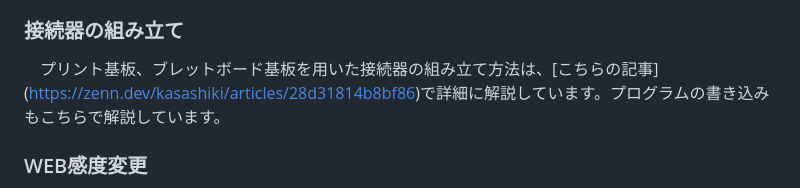
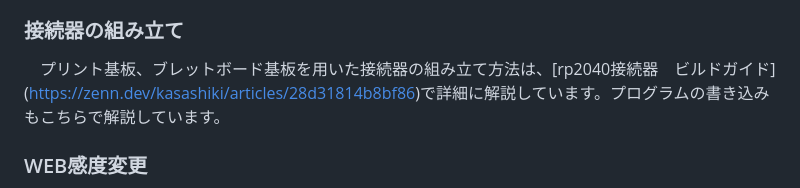
Before and after one commit to kasasiki3/HIDtaiko, a Markdown page: README.md, the part around one of its changes. Drawn GitHub-style.

```diff
--- a/README.md
+++ b/README.md
@@ -121,7 +121,7 @@
 |3Dプリントケース| 1 |[stlファイル](HIDtaiko_connector_rp2040/case)|
 
 ### 接続器の組み立て
-　プリント基板、ブレットボード基板を用いた接続器の組み立て方法は、[こちらの記事]
+　プリント基板、ブレットボード基板を用いた接続器の組み立て方法は、[rp2040接続器　ビルドガイド]
 (https://zenn.dev/kasashiki/articles/28d31814b8bf86)で詳細に解説しています。プログラムの書き込みもこちらで解説しています。
 
 ### WEB感度変更
```
Also changed, not shown: other parts of README.md (+3 -3 lines).
